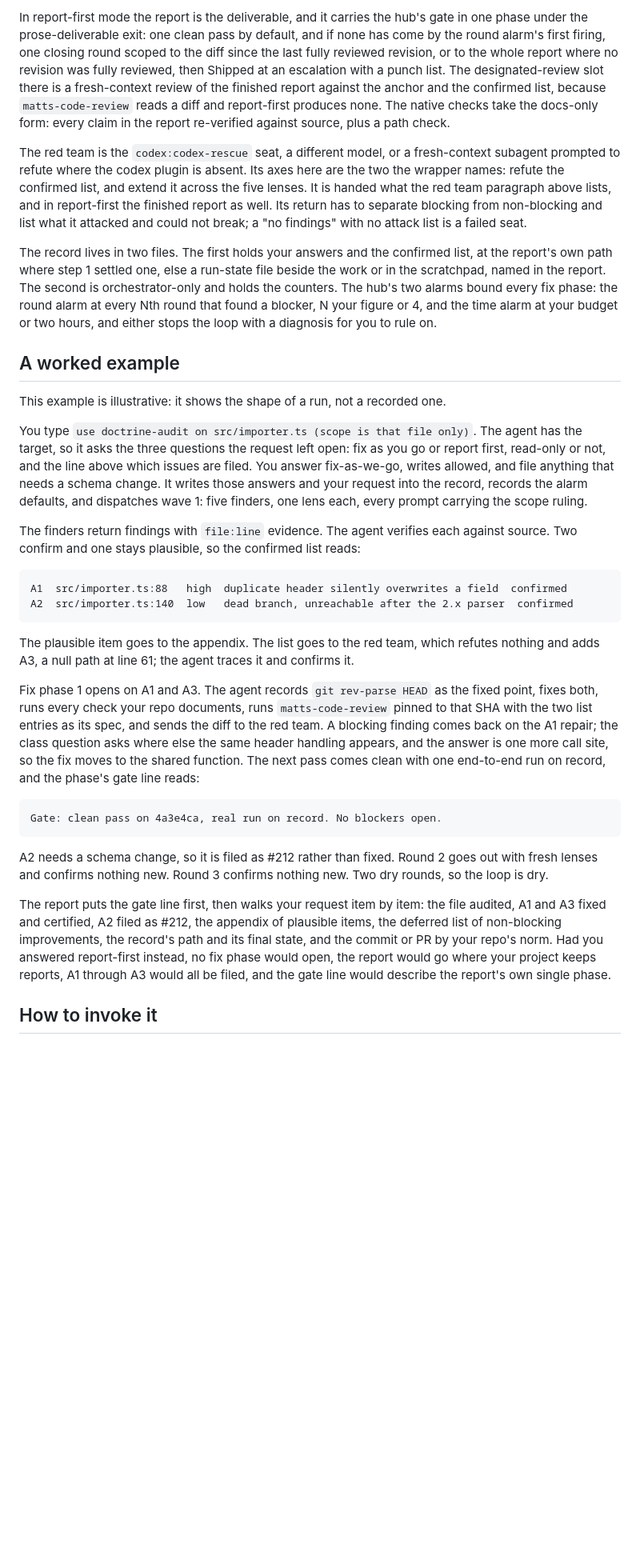
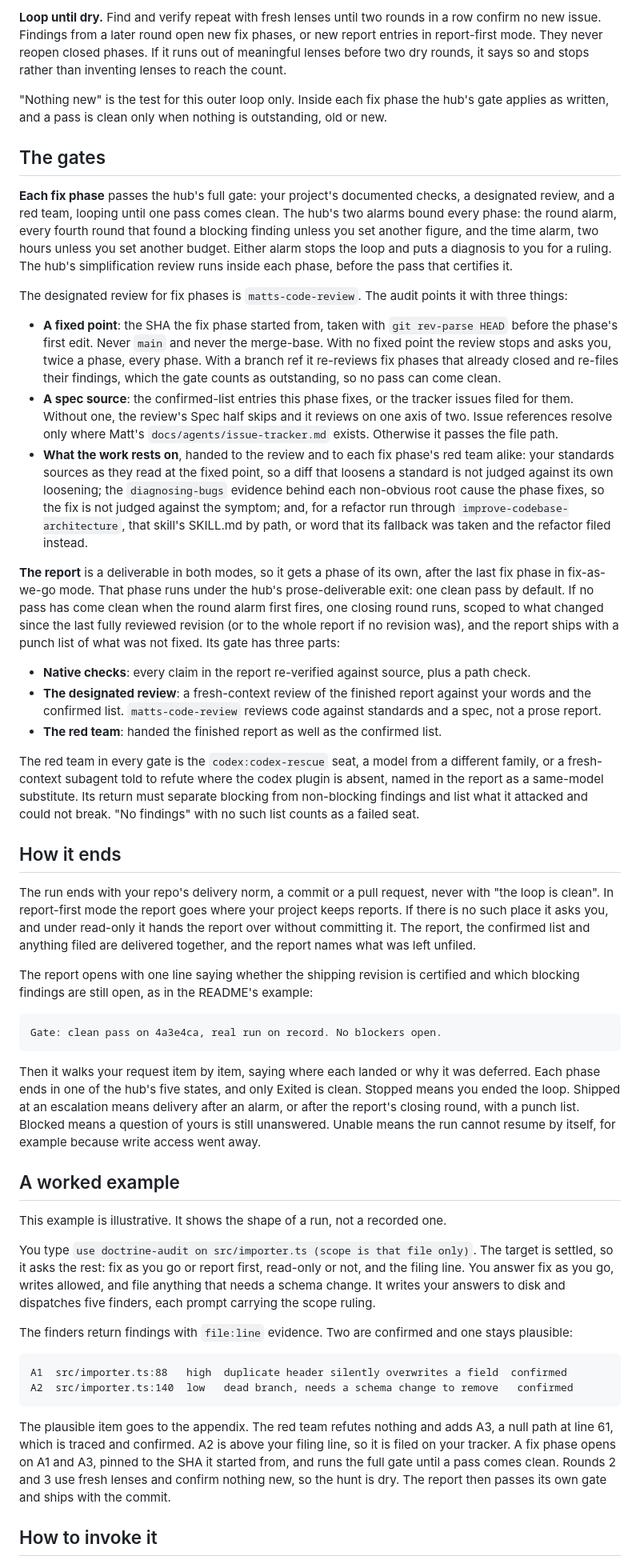
Before and after one commit to scottcrosby-securebine/doctrine-skills, a Markdown page: docs/skills/doctrine-audit.md, the part around one of its changes. Shown at 80% size. Rendered like a GitHub page; blank space fills up the shorter version.

````diff
--- a/docs/skills/doctrine-audit.md
+++ b/docs/skills/doctrine-audit.md
@@ -50,34 +61,52 @@ The designated review for fix phases is `matts-code-review`. Three things about
 
-In report-first mode the report is the deliverable, and it carries the hub's gate in one phase under the prose-deliverable exit: one clean pass by default, and if none has come by the round alarm's first firing, one closing round scoped to the diff since the last fully reviewed revision, or to the whole report where no revision was fully reviewed, then Shipped at an escalation with a punch list. The designated-review slot there is a fresh-context review of the finished report against the anchor and the confirmed list, because `matts-code-review` reads a diff and report-first produces none. The native checks take the docs-only form: every claim in the report re-verified against source, plus a path check.
+**Loop until dry.** Find and verify repeat with fresh lenses until two rounds in a row confirm no new issue. Findings from a later round open new fix phases, or new report entries in report-first mode. They never reopen closed phases. If it runs out of meaningful lenses before two dry rounds, it says so and stops rather than inventing lenses to reach the count.
 
-The red team is the `codex:codex-rescue` seat, a different model, or a fresh-context subagent prompted to refute where the codex plugin is absent. Its axes here are the two the wrapper names: refute the confirmed list, and extend it across the five lenses. It is handed what the red team paragraph above lists, and in report-first the finished report as well. Its return has to separate blocking from non-blocking and list what it attacked and could not break; a "no findings" with no attack list is a failed seat.
+"Nothing new" is the test for this outer loop only. Inside each fix phase the hub's gate applies as written, and a pass is clean only when nothing is outstanding, old or new.
 
-The record lives in two files. The first holds your answers and the confirmed list, at the report's own path where step 1 settled one, else a run-state file beside the work or in the scratchpad, named in the report. The second is orchestrator-only and holds the counters. The hub's two alarms bound every fix phase: the round alarm at every Nth round that found a blocker, N your figure or 4, and the time alarm at your budget or two hours, and either stops the loop with a diagnosis for you to rule on.
+## The gates
 
-## A worked example
+**Each fix phase** passes the hub's full gate: your project's documented checks, a designated review, and a red team, looping until one pass comes clean. The hub's two alarms bound every phase: the round alarm, every fourth round that found a blocking finding unless you set another figure, and the time alarm, two hours unless you set another budget. Either alarm stops the loop and puts a diagnosis to you for a ruling. The hub's simplification review runs inside each phase, before the pass that certifies it.
 
-This example is illustrative: it shows the shape of a run, not a recorded one.
+The designated review for fix phases is `matts-code-review`. The audit points it with three things:
 
-You type `use doctrine-audit on src/importer.ts (scope is that file only)`. The agent has the target, so it asks the three questions the request left open: fix as you go or report first, read-only or not, and the line above which issues are filed. You answer fix-as-we-go, writes allowed, and file anything that needs a schema change. It writes those answers and your request into the record, records the alarm defaults, and dispatches wave 1: five finders, one lens each, every prompt carrying the scope ruling.
+- **A fixed point**: the SHA the fix phase started from, taken with `git rev-parse HEAD` before the phase's first edit. Never `main` and never the merge-base. With no fixed point the review stops and asks you, twice a phase, every phase. With a branch ref it re-reviews fix phases that already closed and re-files their findings, which the gate counts as outstanding, so no pass can come clean.
+- **A spec source**: the confirmed-list entries this phase fixes, or the tracker issues filed for them. Without one, the review's Spec half skips and it reviews on one axis of two. Issue references resolve only where Matt's `docs/agents/issue-tracker.md` exists. Otherwise it passes the file path.
+- **What the work rests on**, handed to the review and to each fix phase's red team alike: your standards sources as they read at the fixed point, so a diff that loosens a standard is not judged against its own loosening; the `diagnosing-bugs` evidence behind each non-obvious root cause the phase fixes, so the fix is not judged against the symptom; and, for a refactor run through `improve-codebase-architecture`, that skill's SKILL.md by path, or word that its fallback was taken and the refactor filed instead.
 
-The finders return findings with `file:line` evidence. The agent verifies each against source. Two confirm and one stays plausible, so the confirmed list reads:
+**The report** is a deliverable in both modes, so it gets a phase of its own, after the last fix phase in fix-as-we-go mode. That phase runs under the hub's prose-deliverable exit: one clean pass by default. If no pass has come clean when the round alarm first fires, one closing round runs, scoped to what changed since the last fully reviewed revision (or to the whole report if no revision was), and the report ships with a punch list of what was not fixed. Its gate has three parts:
 
-```text
-A1  src/importer.ts:88   high  duplicate header silently overwrites a field  confirmed
-A2  src/importer.ts:140  low   dead branch, unreachable after the 2.x parser  confirmed
-```
+- **Native checks**: every claim in the report re-verified against source, plus a path check.
+- **The designated review**: a fresh-context review of the finished report against your words and the confirmed list. `matts-code-review` reviews code against standards and a spec, not a prose report.
+- **The red team**: handed the finished report as well as the confirmed list.
 
-The plausible item goes to the appendix. The list goes to the red team, which refutes nothing and adds A3, a null path at line 61; the agent traces it and confirms it.
+The red team in every gate is the `codex:codex-rescue` seat, a model from a different family, or a fresh-context subagent told to refute where the codex plugin is absent, named in the report as a same-model substitute. Its return must separate blocking from non-blocking findings and list what it attacked and could not break. "No findings" with no such list counts as a failed seat.
 
-Fix phase 1 opens on A1 and A3. The agent records `git rev-parse HEAD` as the fixed point, fixes both, runs every check your repo documents, runs `matts-code-review` pinned to that SHA with the two list entries as its spec, and sends the diff to the red team. A blocking finding comes back on the A1 repair; the class question asks where else the same header handling appears, and the answer is one more call site, so the fix moves to the shared function. The next pass comes clean with one end-to-end run on record, and the phase's gate line reads:
+## How it ends
+
+The run ends with your repo's delivery norm, a commit or a pull request, never with "the loop is clean". In report-first mode the report goes where your project keeps reports. If there is no such place it asks you, and under read-only it hands the report over without committing it. The report, the confirmed list and anything filed are delivered together, and the report names what was left unfiled.
+
+The report opens with one line saying whether the shipping revision is certified and which blocking findings are still open, as in the README's example:
 
 ```text
 Gate: clean pass on 4a3e4ca, real run on record. No blockers open.
 ```
 
-A2 needs a schema change, so it is filed as #212 rather than fixed. Round 2 goes out with fresh lenses and confirms nothing new. Round 3 confirms nothing new. Two dry rounds, so the loop is dry.
+Then it walks your request item by item, saying where each landed or why it was deferred. Each phase ends in one of the hub's five states, and only Exited is clean. Stopped means you ended the loop. Shipped at an escalation means delivery after an alarm, or after the report's closing round, with a punch list. Blocked means a question of yours is still unanswered. Unable means the run cannot resume by itself, for example because write access went away.
 
-The report puts the gate line first, then walks your request item by item: the file audited, A1 and A3 fixed and certified, A2 filed as #212, the appendix of plausible items, the deferred list of non-blocking improvements, the record's path and its final state, and the commit or PR by your repo's norm. Had you answered report-first instead, no fix phase would open, the report would go where your project keeps reports, A1 through A3 would all be filed, and the gate line would describe the report's own single phase.
+## A worked example
+
+This example is illustrative. It shows the shape of a run, not a recorded one.
+
+You type `use doctrine-audit on src/importer.ts (scope is that file only)`. The target is settled, so it asks the rest: fix as you go or report first, read-only or not, and the filing line. You answer fix as you go, writes allowed, and file anything that needs a schema change. It writes your answers to disk and dispatches five finders, each prompt carrying the scope ruling.
+
+The finders return findings with `file:line` evidence. Two are confirmed and one stays plausible:
+
+```text
+A1  src/importer.ts:88   high  duplicate header silently overwrites a field  confirmed
+A2  src/importer.ts:140  low   dead branch, needs a schema change to remove   confirmed
+```
+
+The plausible item goes to the appendix. The red team refutes nothing and adds A3, a null path at line 61, which is traced and confirmed. A2 is above your filing line, so it is filed on your tracker. A fix phase opens on A1 and A3, pinned to the SHA it started from, and runs the full gate until a pass comes clean. Rounds 2 and 3 use fresh lenses and confirm nothing new, so the hunt is dry. The report then passes its own gate and ships with the commit.
 
 ## How to invoke it
 
````
Also changed, not shown: other parts of docs/skills/doctrine-audit.md (+50 -41 lines), docs/skills/doctrine-audit.png, 1 other file.
